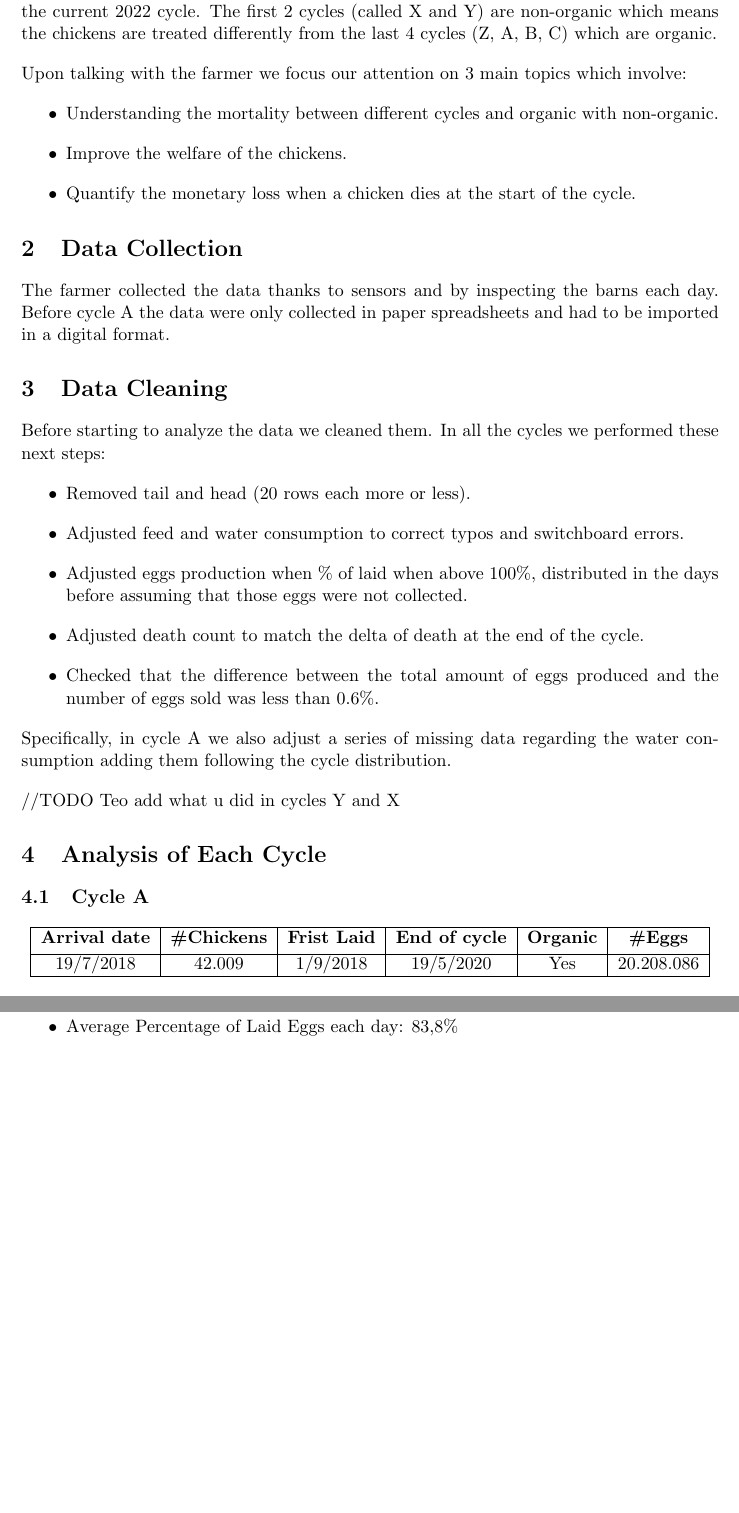
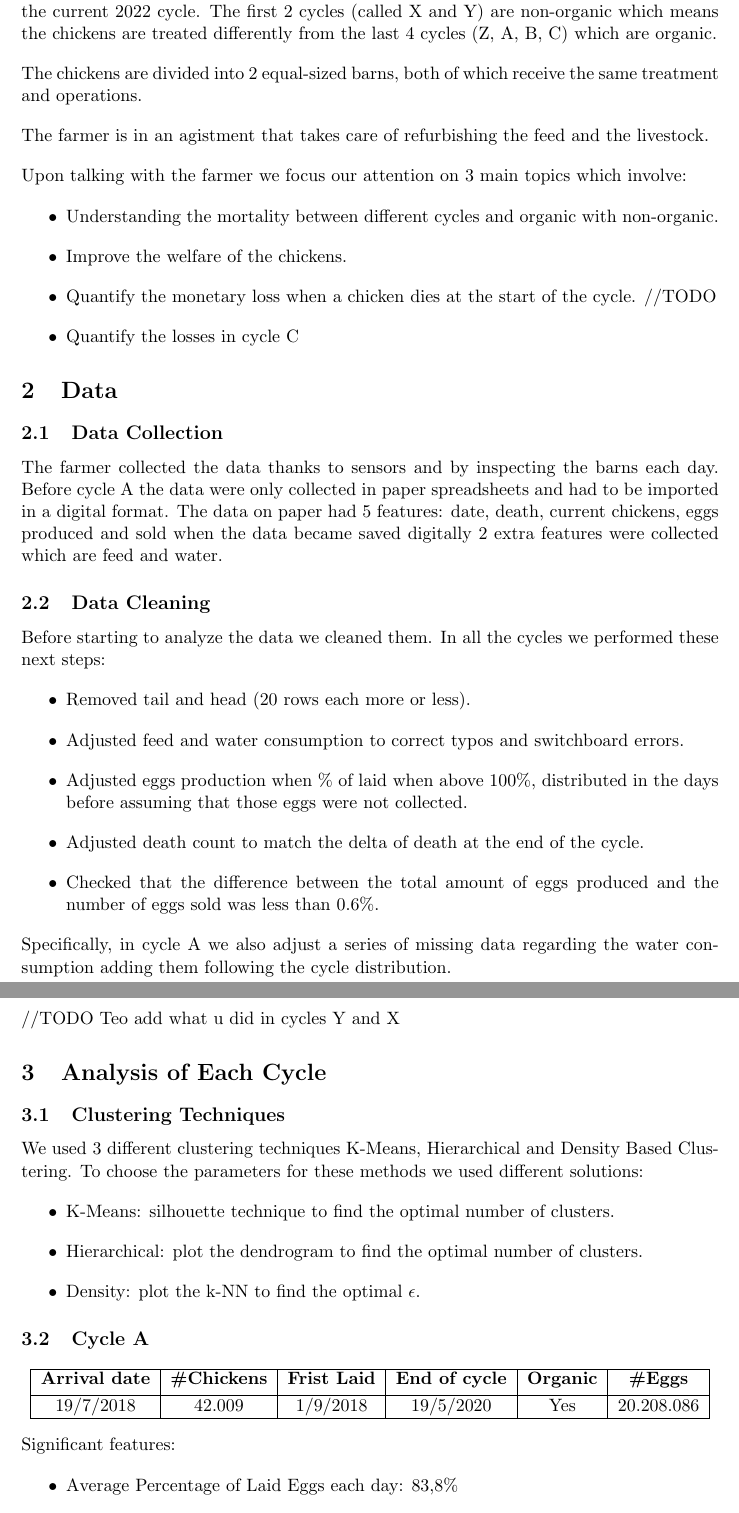
Before and after one commit to CanaliDavide/DASA--Project, a LaTeX document (paper/results.tex): two parts of pages 3 and 4 of 17 before the commit and two parts of pages 3 and 4 of 18 after it, joined at a grey line, cut so that both start at the same text, the shorter picture padded with empty space. Compiled offline with pdfLaTeX.

Commit message:
minor changes

```diff
--- a/paper/results.tex
+++ b/paper/results.tex
@@ -74,17 +74,25 @@ In this study, we are going to analyze data from an eggs farm near Mantova to se
 
 The farm under analysis is [//TODO INSERT NAME] and has around 40'000 chickens that produce organic eggs. We have the data starting from 2014, the production of eggs is divided into cycles lasting about 13 - 15 months each. We have 5 complete cycles and the current 2022 cycle. The first 2 cycles (called X and Y) are non-organic which means the chickens are treated differently from the last 4 cycles (Z, A, B, C) which are organic.
 
+The chickens are divided into 2 equal-sized barns, both of which receive the same treatment and operations.
+
+The farmer is in an agistment that takes care of refurbishing the feed and the livestock.
+
 Upon talking with the farmer we focus our attention on 3 main topics which involve:
 \begin{itemize}
     \item Understanding the mortality between different cycles and organic with non-organic.
     \item Improve the welfare of the chickens.
-    \item Quantify the monetary loss when a chicken dies at the start of the cycle.
+    \item Quantify the monetary loss when a chicken dies at the start of the cycle. //TODO
+    \item Quantify the losses in cycle C
 \end{itemize}
 
-\section{Data Collection}
+\section{Data}
+\subsection{Data Collection}
 The farmer collected the data thanks to sensors and by inspecting the barns each day. Before cycle A the data were only collected in paper spreadsheets and had to be imported in a digital format.
+The data on paper had 5 features: date, death, current chickens, eggs produced and sold
+when the data became saved digitally 2 extra features were collected which are feed and water.
 
-\section{Data Cleaning}
+\subsection{Data Cleaning}
 Before starting to analyze the data we cleaned them.
 In all the cycles we performed these next steps:
 \begin{itemize}
@@ -100,7 +108,16 @@ Specifically, in cycle A we also adjust a series of missing data regarding the w
 //TODO Teo add what u did in cycles Y and X
 
 
+
 \section{Analysis of Each Cycle}
+\subsection{Clustering Techniques}
+We used 3 different clustering techniques K-Means, Hierarchical and Density Based Clustering.
+To choose the parameters for these methods we used different solutions:
+\begin{itemize}
+    \item K-Means: silhouette technique to find the optimal number of clusters.
+    \item Hierarchical: plot the dendrogram to find the optimal number of clusters.
+    \item Density: plot the k-NN to find the optimal $\epsilon$.
+\end{itemize}
 \subsection{Cycle A}
 \begin{center}
     \begin{tabular}{|c | c | c | c | c | c|}
```
Also changed, not shown: paper/results.pdf, 3 other files.
